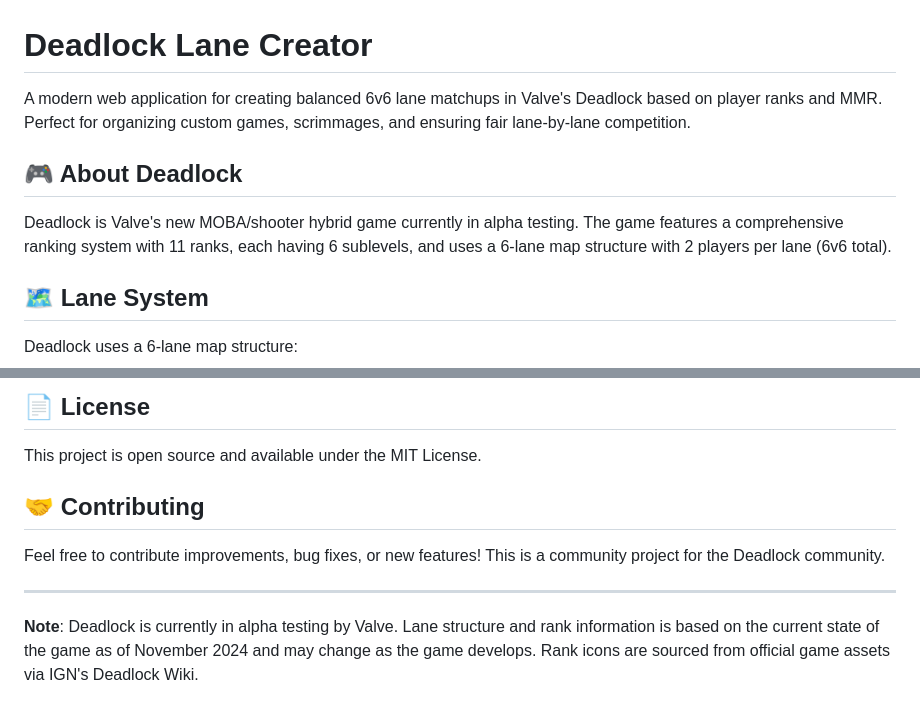
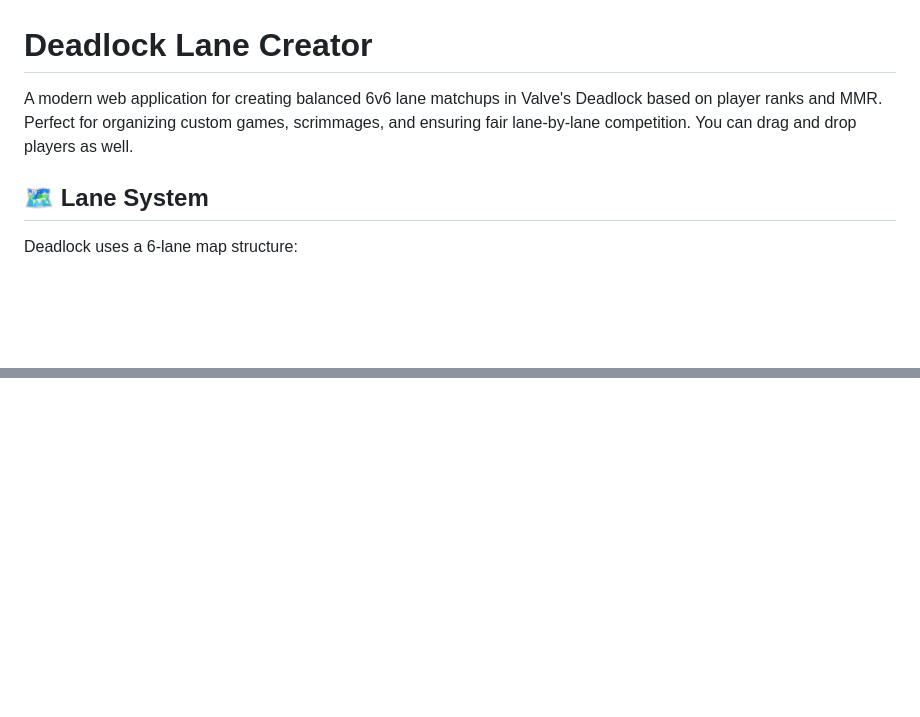
Before and after one commit to Earles0/deadlock-team-creator, a Markdown page: README.md, 2 parts joined by grey strips. Rendered like a GitHub page; blank space fills up the shorter version.

```diff
--- a/README.md
+++ b/README.md
@@ -1,10 +1,6 @@
 # Deadlock Lane Creator
 
-A modern web application for creating balanced 6v6 lane matchups in Valve's Deadlock based on player ranks and MMR. Perfect for organizing custom games, scrimmages, and ensuring fair lane-by-lane competition.
-
-## 🎮 About Deadlock
-
-Deadlock is Valve's new MOBA/shooter hybrid game currently in alpha testing. The game features a comprehensive ranking system with 11 ranks, each having 6 sublevels, and uses a 6-lane map structure with 2 players per lane (6v6 total).
+A modern web application for creating balanced 6v6 lane matchups in Valve's Deadlock based on player ranks and MMR. Perfect for organizing custom games, scrimmages, and ensuring fair lane-by-lane competition. You can drag and drop players as well.
 
 ## 🗺️ Lane System
 
@@ -146,11 +77,0 @@ Round 3: Team A gets #5, Team A gets #6
-## 📄 License
-
-This project is open source and available under the MIT License.
-
-## 🤝 Contributing
-
-Feel free to contribute improvements, bug fixes, or new features! This is a community project for the Deadlock community.
-
----
-
-**Note**: Deadlock is currently in alpha testing by Valve. Lane structure and rank information is based on the current state of the game as of November 2024 and may change as the game develops. Rank icons are sourced from official game assets via IGN's Deadlock Wiki.
```
Also changed, not shown: other parts of README.md (+0 -64 lines).
